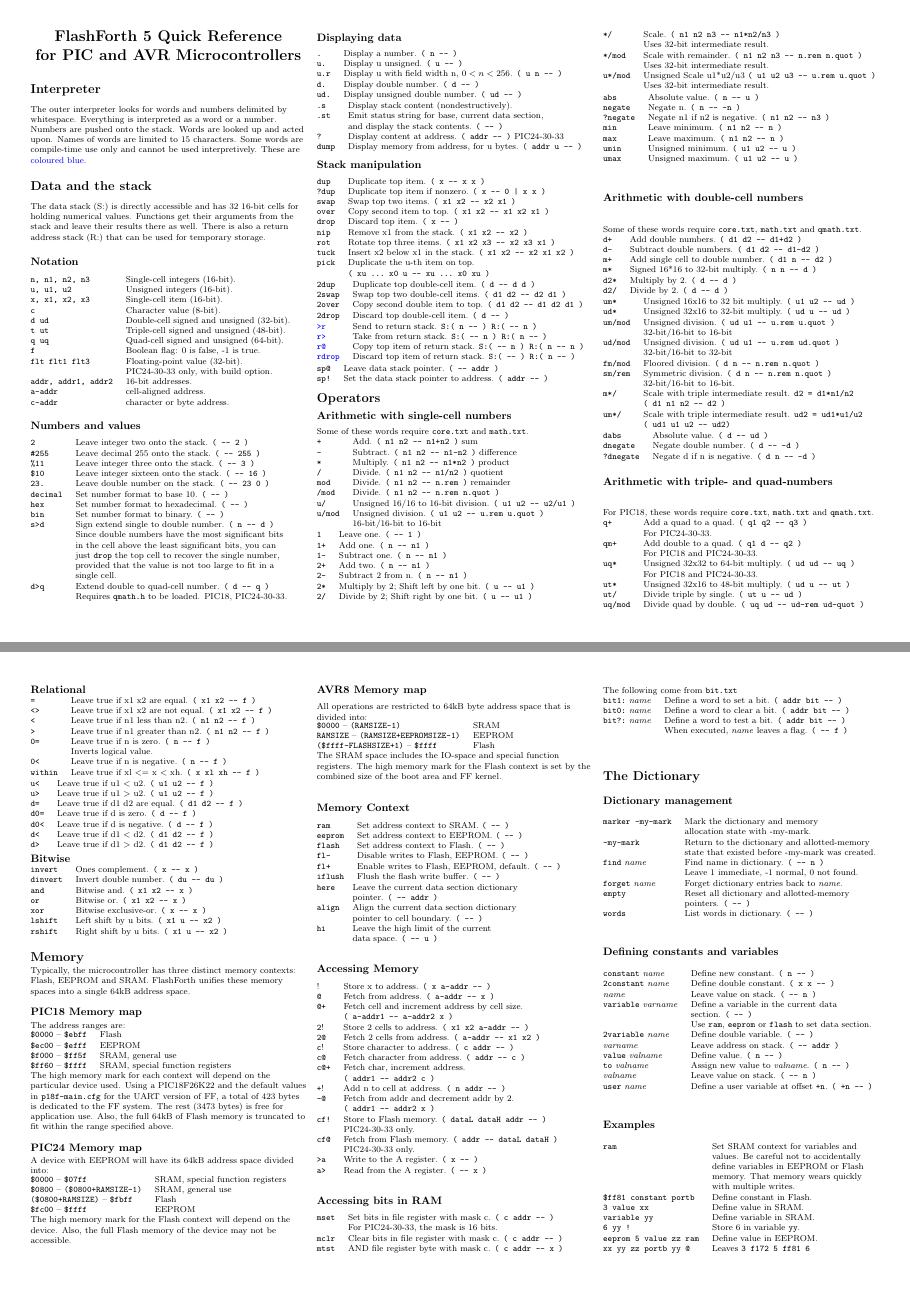
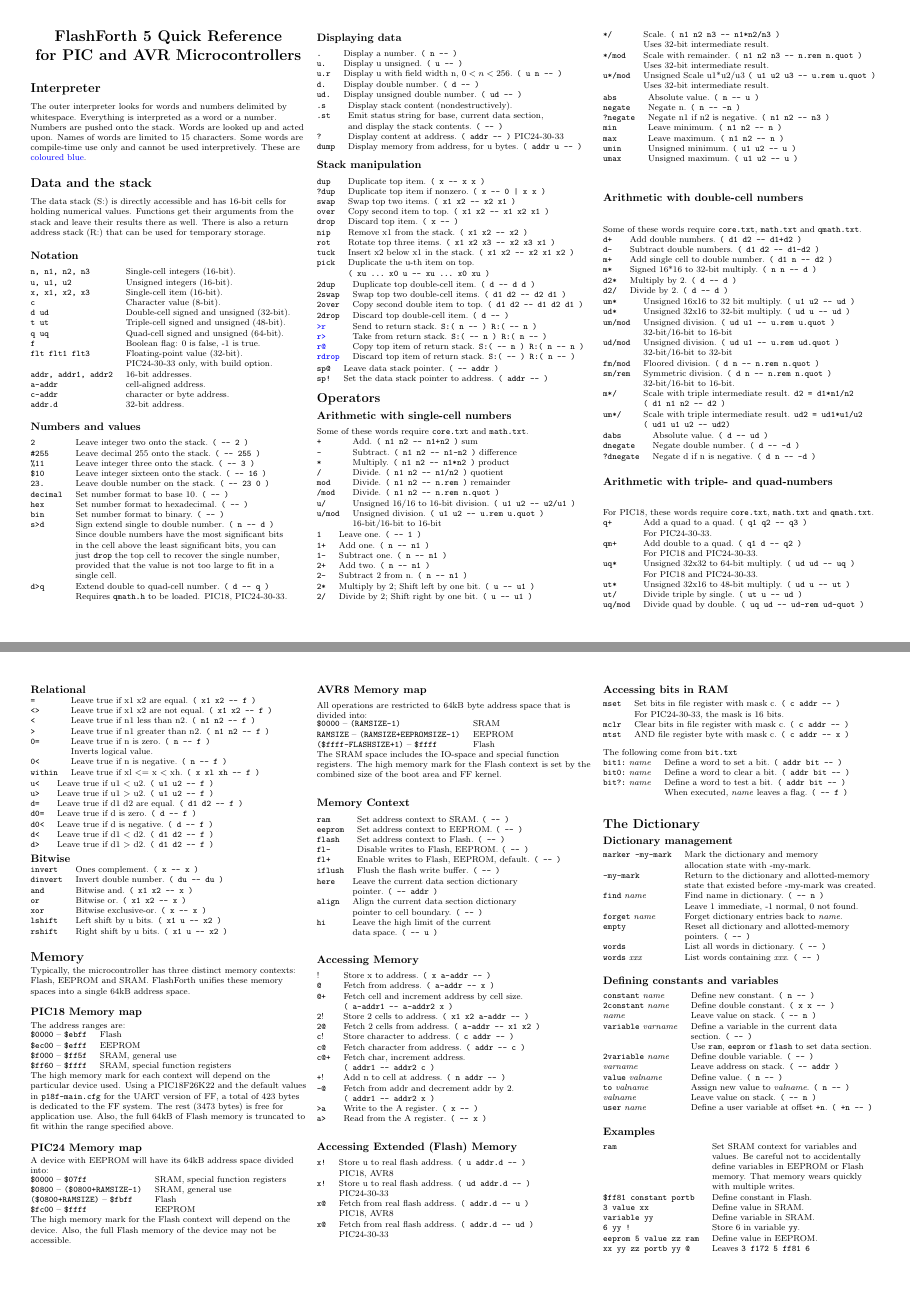
Before and after one commit to pajacobs-ghub/flashforth-docs, a LaTeX document (latex/flash-forth-5-quick-ref.tex): pages 1 and 2 of 8, joined at a grey line. Compiled offline with pdfLaTeX.

Commit message:
Updated flash memory access, words xxx, abort on false.

```diff
--- a/latex/flash-forth-5-quick-ref.tex
+++ b/latex/flash-forth-5-quick-ref.tex
@@ -80,7 +80,7 @@ These are {\compileonly coloured blue}.
 
 
 \section{Data and the stack}
-The data stack (S:) is directly accessible and has 32 16-bit cells for holding numerical values.
+The data stack (S:) is directly accessible and has 16-bit cells for holding numerical values.
 Functions get their arguments from the stack and leave their results there as well.
 There is also a return address stack (R:) that can be used for temporary storage.
 
@@ -99,6 +99,7 @@ There is also a return address stack (R:) that can be used for temporary storage
 \verb!addr, addr1, addr2! & 16-bit addresses. \\
 \verb!a-addr! & cell-aligned address. \\
 \verb!c-addr! & character or byte address. \\
+\verb!addr.d! & 32-bit address. \\
 \end{tabular}
 
 \subsection{Numbers and values}
@@ -378,12 +379,22 @@ of the boot area and FF kernel.
 \verb!+!!  & Add n to cell at address. \verb!( n addr -- )! \\
 \verb!-@!  & Fetch from addr and decrement addr by 2. \\
            & \verb!( addr1 -- addr2 x )! \\
-\verb?cf!? & Store to Flash memory. \verb!( dataL dataH addr -- )! \\
-           & PIC24-30-33 only. \\
-\verb?cf@? & Fetch from Flash memory. \verb!( addr -- dataL dataH )! \\
-           & PIC24-30-33 only. \\
 \verb!>a!  & Write to the A register. \verb!( x -- )!\\
 \verb!a>!  & Read from the A register. \verb!( -- x )!\\
+\end{tabular}
+
+\medskip
+
+\subsection{Accessing Extended (Flash) Memory}
+\begin{tabular}{@{}ll@{}}
+\verb?x!?  & Store u to real flash address. \verb!( u addr.d -- )!\\
+           & PIC18, AVR8 \\
+\verb?x!?  & Store u to real flash address. \verb!( ud addr.d -- )!\\
+           & PIC24-30-33 \\
+\verb?x@?  & Fetch from real flash address. \verb!( addr.d -- u )! \\
+           & PIC18, AVR8 \\
+\verb?x@?  & Fetch from real flash address. \verb!( addr.d -- ud )! \\
+           & PIC24-30-33 \\
 \end{tabular}
 
 \medskip
@@ -420,7 +431,8 @@ The following come from \verb!bit.txt!
 \verb!forget! \textit{name}  & Forget dictionary entries back to \textit{name}. \\
 \verb!empty!  & Reset all dictionary and allotted-memory\\
               & pointers. \verb!( -- )! \\
-\verb!words!  & List words in dictionary. \verb!( -- )! \\
+\verb!words!  & List all words in dictionary. \verb!( -- )! \\
+\verb!words! \textit{xxx} & List words containing \textit{xxx}. \verb!( -- )! \\
 \end{tabular}
 
 \medskip
```
Also changed, not shown: pdf/flash_forth_5_quick_ref_2017_03_28.pdf (added), latex/flash-forth-5-quick-ref.tex (3 more changed lines).
